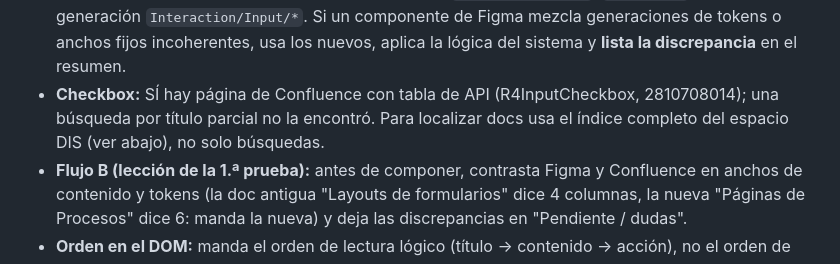
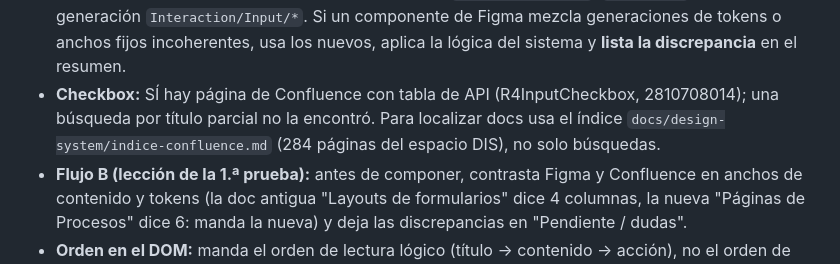
Before and after one commit to jbarral-dev/fichas-producto, a Markdown page: CLAUDE.md, the part around the change. Rendered like a GitHub page.

Commit message:
Indice de paginas de Confluence (DIS) para localizar documentacion
Co-Authored-By: Claude Sonnet 5.5 <noreply@anthropic.com>

```diff
--- a/CLAUDE.md
+++ b/CLAUDE.md
@@ -105,7 +105,7 @@ No todos los componentes diseñados en Figma están desarrollados en Vue: de ah
 - **Componentes viejos en Figma:** `_Phone` (variante Phone de R4InputText) es antiguo: el campo ocupa el **100 % del padre** y usa los
   **tokens nuevos** (`component/input/*`, `feedback/*`), no los de la generación `Interaction/Input/*`. Si un componente de Figma mezcla
   generaciones de tokens o anchos fijos incoherentes, usa los nuevos, aplica la lógica del sistema y **lista la discrepancia** en el resumen.
-- **Checkbox:** SÍ hay página de Confluence con tabla de API (R4InputCheckbox, 2810708014); una búsqueda por título parcial no la encontró. Para localizar docs usa el índice completo del espacio DIS (ver abajo), no solo búsquedas.
+- **Checkbox:** SÍ hay página de Confluence con tabla de API (R4InputCheckbox, 2810708014); una búsqueda por título parcial no la encontró. Para localizar docs usa el índice `docs/design-system/indice-confluence.md` (284 páginas del espacio DIS), no solo búsquedas.
 - **Flujo B (lección de la 1.ª prueba):** antes de componer, contrasta Figma y Confluence en anchos de contenido y tokens (la doc antigua
   "Layouts de formularios" dice 4 columnas, la nueva "Páginas de Procesos" dice 6: manda la nueva) y deja las discrepancias en "Pendiente / dudas".
 - **Orden en el DOM:** manda el orden de lectura lógico (título → contenido → acción), no el orden de capas de Figma.
```
Also changed, not shown: docs/design-system/indice-confluence.md (added, +290 -0 lines).
